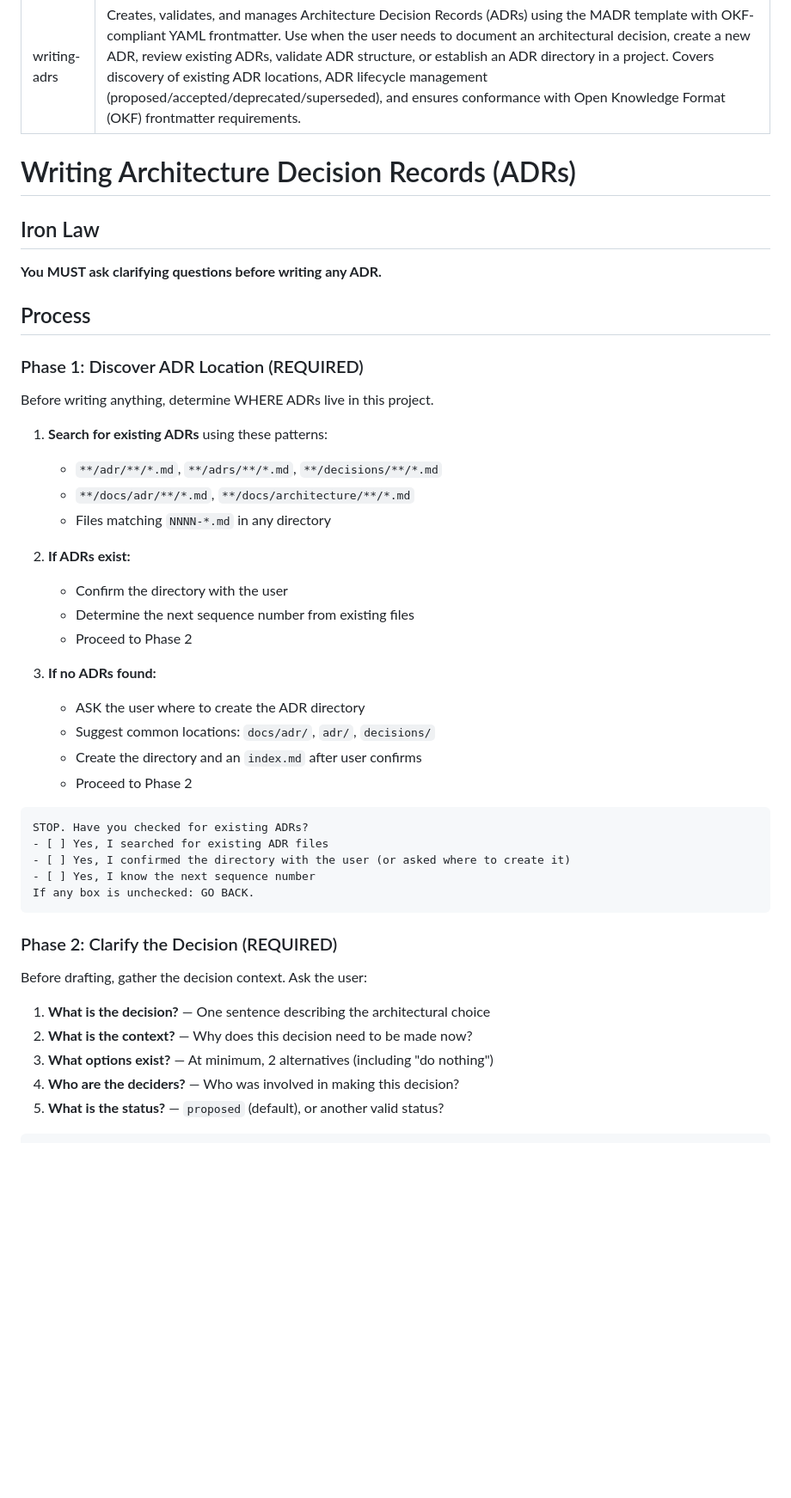
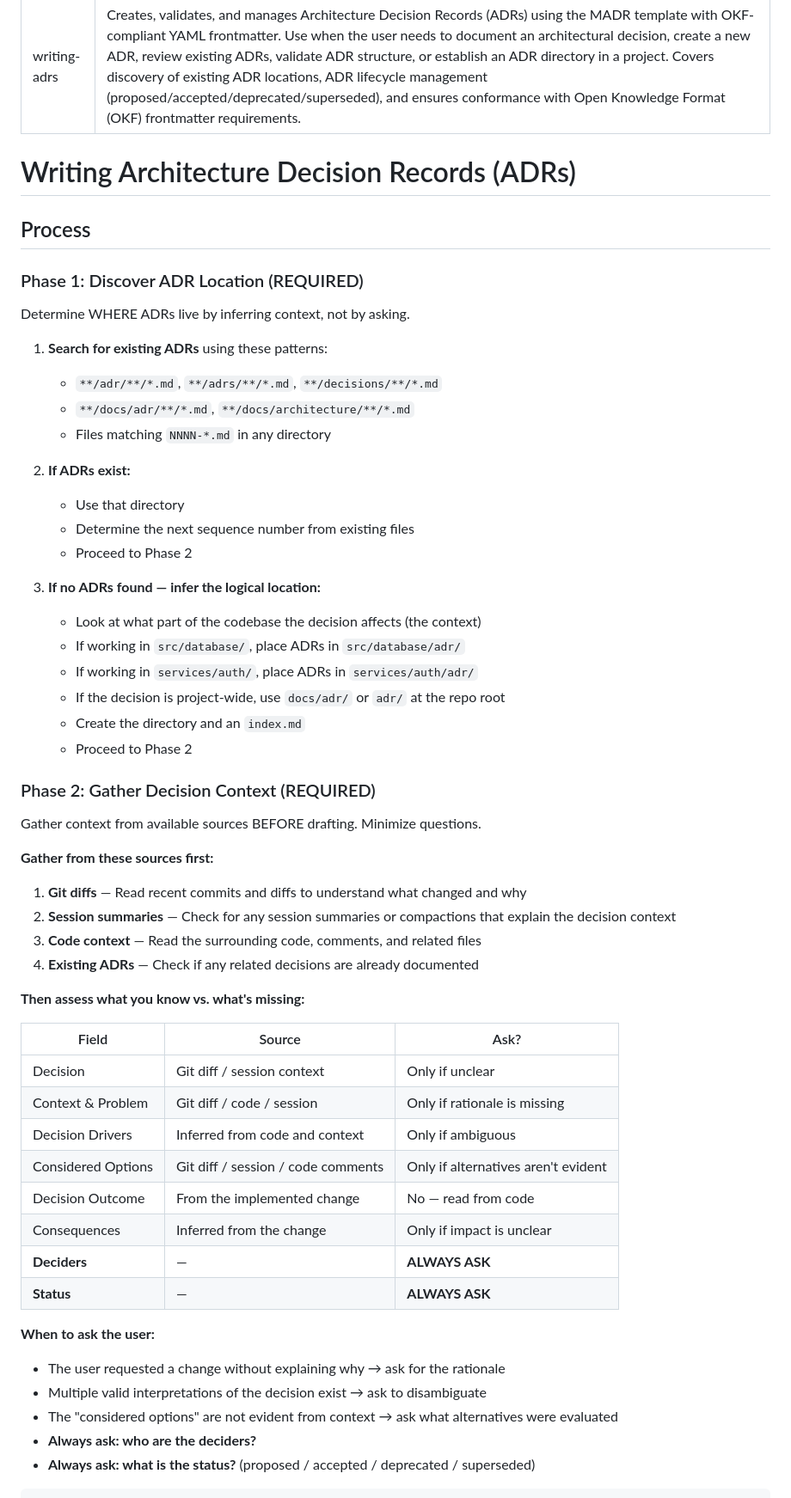
Before and after one commit to thedutchvisiongroup/agent-skills, a Markdown page: skills/writing-adrs/SKILL.md, the part around one of its changes. Shown at 86% size. Drawn GitHub-style; blank space fills up the shorter version.

Commit message:
feat(skills): update writing-adrs to infer context from git diffs and sessions
Phase 1 now infers ADR location from code context instead of asking.
Phase 2 gathers decision context from git diffs, session summaries,
and code before asking questions. Only asks user when rationale is
genuinely missing. Always asks deciders and status.

````diff
--- a/skills/writing-adrs/SKILL.md
+++ b/skills/writing-adrs/SKILL.md
@@ -5,15 +5,11 @@ description: Creates, validates, and manages Architecture Decision Records (ADRs
 
 # Writing Architecture Decision Records (ADRs)
 
-## Iron Law
-
-**You MUST ask clarifying questions before writing any ADR.**
-
 ## Process
 
 ### Phase 1: Discover ADR Location (REQUIRED)
 
-Before writing anything, determine WHERE ADRs live in this project.
+Determine WHERE ADRs live by inferring context, not by asking.
 
 1. **Search for existing ADRs** using these patterns:
    - `**/adr/**/*.md`, `**/adrs/**/*.md`, `**/decisions/**/*.md`
@@ -21,32 +17,48 @@ Before writing anything, determine WHERE ADRs live in this project.
    - Files matching `NNNN-*.md` in any directory
 
 2. **If ADRs exist:**
-   - Confirm the directory with the user
+   - Use that directory
    - Determine the next sequence number from existing files
    - Proceed to Phase 2
 
-3. **If no ADRs found:**
-   - ASK the user where to create the ADR directory
-   - Suggest common locations: `docs/adr/`, `adr/`, `decisions/`
-   - Create the directory and an `index.md` after user confirms
+3. **If no ADRs found — infer the logical location:**
+   - Look at what part of the codebase the decision affects (the context)
+   - If working in `src/database/`, place ADRs in `src/database/adr/`
+   - If working in `services/auth/`, place ADRs in `services/auth/adr/`
+   - If the decision is project-wide, use `docs/adr/` or `adr/` at the repo root
+   - Create the directory and an `index.md`
    - Proceed to Phase 2
 
-```
-STOP. Have you checked for existing ADRs?
-- [ ] Yes, I searched for existing ADR files
-- [ ] Yes, I confirmed the directory with the user (or asked where to create it)
-- [ ] Yes, I know the next sequence number
-If any box is unchecked: GO BACK.
-```
+### Phase 2: Gather Decision Context (REQUIRED)
 
-### Phase 2: Clarify the Decision (REQUIRED)
+Gather context from available sources BEFORE drafting. Minimize questions.
 
-Before drafting, gather the decision context. Ask the user:
+**Gather from these sources first:**
 
-1. **What is the decision?** — One sentence describing the architectural choice
-2. **What is the context?** — Why does this decision need to be made now?
-3. **What options exist?** — At minimum, 2 alternatives (including "do nothing")
-4. **Who are the deciders?** — Who was involved in making this decision?
-5. **What is the status?** — `proposed` (default), or another valid status?
+1. **Git diffs** — Read recent commits and diffs to understand what changed and why
+2. **Session summaries** — Check for any session summaries or compactions that explain the decision context
+3. **Code context** — Read the surrounding code, comments, and related files
+4. **Existing ADRs** — Check if any related decisions are already documented
+
+**Then assess what you know vs. what's missing:**
+
+| Field | Source | Ask? |
+|-------|--------|------|
+| Decision | Git diff / session context | Only if unclear |
+| Context & Problem | Git diff / code / session | Only if rationale is missing |
+| Decision Drivers | Inferred from code and context | Only if ambiguous |
+| Considered Options | Git diff / session / code comments | Only if alternatives aren't evident |
+| Decision Outcome | From the implemented change | No — read from code |
+| Consequences | Inferred from the change | Only if impact is unclear |
+| **Deciders** | — | **ALWAYS ASK** |
+| **Status** | — | **ALWAYS ASK** |
+
+**When to ask the user:**
+
+- The user requested a change without explaining why → ask for the rationale
+- Multiple valid interpretations of the decision exist → ask to disambiguate
+- The "considered options" are not evident from context → ask what alternatives were evaluated
+- **Always ask: who are the deciders?**
+- **Always ask: what is the status?** (proposed / accepted / deprecated / superseded)
 
 ```
````
Also changed, not shown: other parts of skills/writing-adrs/SKILL.md (+9 -6 lines).
